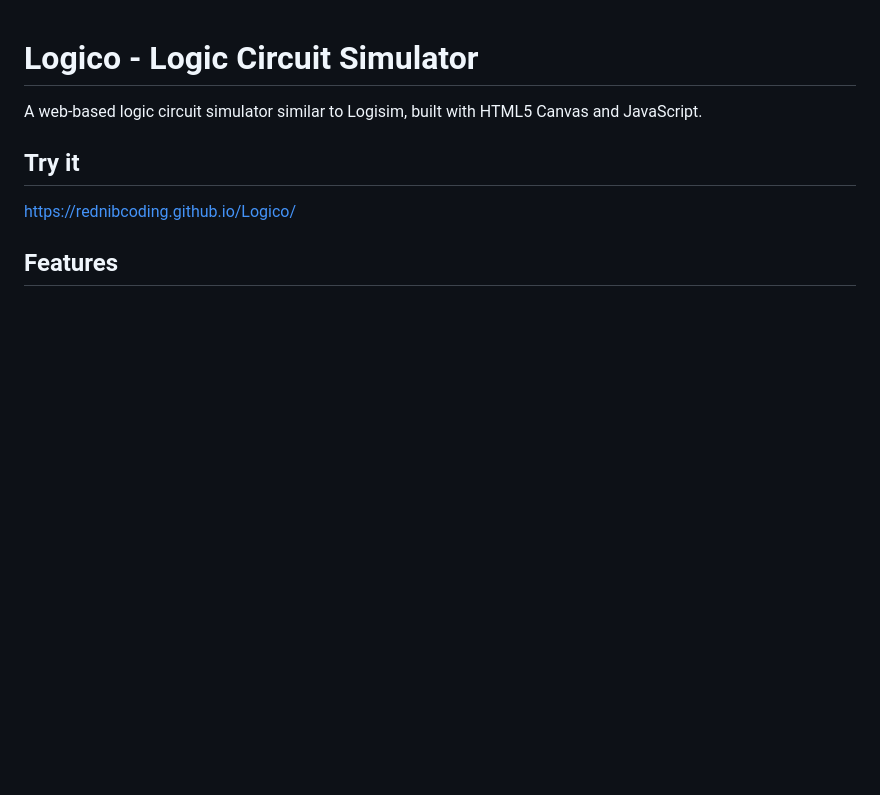
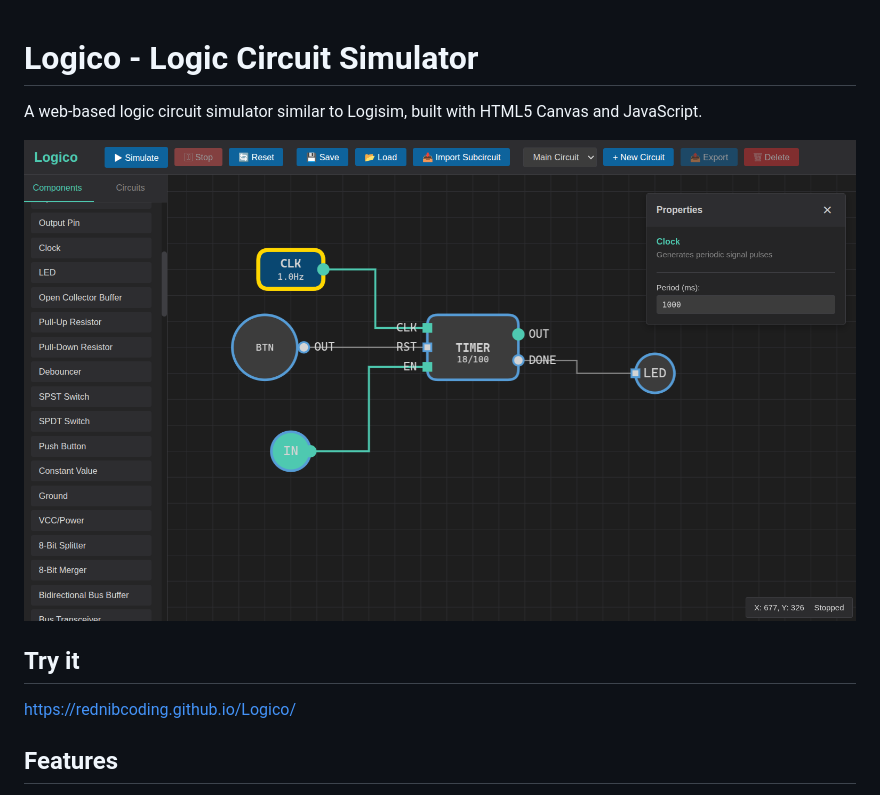
Before and after one commit to RednibCoding/Logico, a Markdown page: README.md, the part around the change. Rendered like a GitHub page; pictures changed too: screenshot.png (added); blank space fills up the shorter version.

```diff
--- a/README.md
+++ b/README.md
@@ -1,6 +1,8 @@
 # Logico - Logic Circuit Simulator
 
 A web-based logic circuit simulator similar to Logisim, built with HTML5 Canvas and JavaScript.
+
+![](screenshot.png)
 
 ## Try it
 https://rednibcoding.github.io/Logico/
```
